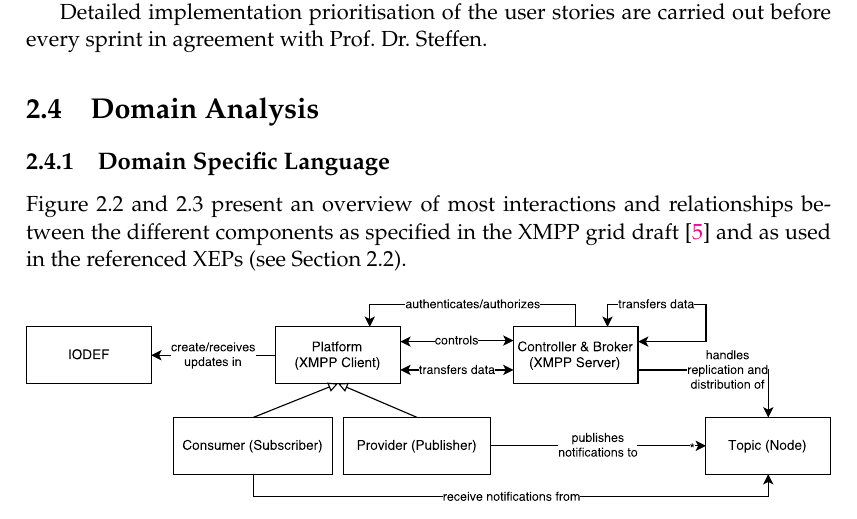
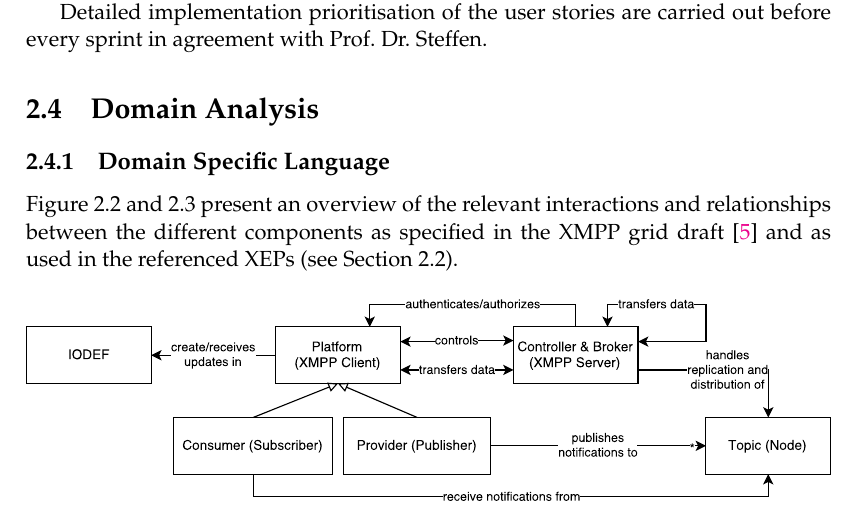
Before and after one commit to xmpp-grid-broker/documents, a LaTeX thesis (documents/final-submission-document/final-submission-document.tex, which reads documents/final-submission-document/chapters/2_analysis.tex): part of page 12 of 47, cut so that both start at the same text. Compiled offline with pdfLaTeX.

Commit message:
Note that we only discuss the relevant relations in DSL

```diff
--- a/documents/final-submission-document/chapters/2_analysis.tex
+++ b/documents/final-submission-document/chapters/2_analysis.tex
@@ -96,7 +96,7 @@ Detailed implementation prioritisation of the user stories are carried out befor
 
 \subsection{Domain Specific Language}
 
-Figure~\ref{fig:architecturedslgriddraft} and \ref{fig:architecturedslxeps} present an overview of most interactions and relationships between the different components as specified in the XMPP grid draft~\cite{ietf-mile-xmpp-grid-05} and as used in the referenced XEPs (see Section~\ref{sec:technical-background}).
+Figure~\ref{fig:architecturedslgriddraft} and \ref{fig:architecturedslxeps} present an overview of the relevant interactions and relationships between the different components as specified in the XMPP grid draft~\cite{ietf-mile-xmpp-grid-05} and as used in the referenced XEPs (see Section~\ref{sec:technical-background}).
 
 \begin{figure}[h]
 \centering
```
